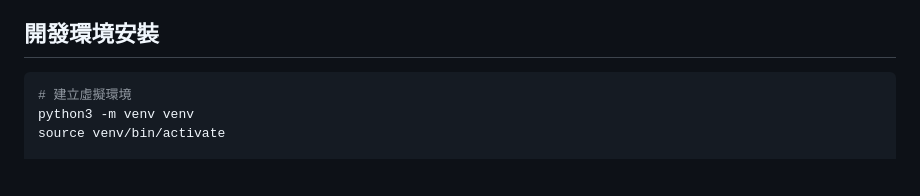
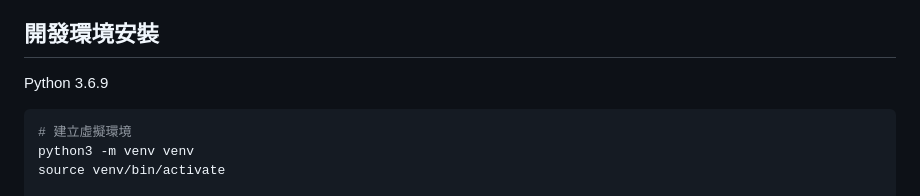
Before and after one commit to ruthtsai/yoyotix, a Markdown page: README.md, the part around the change. Rendered like a GitHub page; blank space fills up the shorter version.

Commit message:
update python version

````diff
--- a/README.md
+++ b/README.md
@@ -91,6 +91,7 @@ yoyotix/
 - 動態 QR Code 生成（待整合）
 
 ## 開發環境安裝
+Python 3.6.9
 
 ```bash
 # 建立虛擬環境
````
